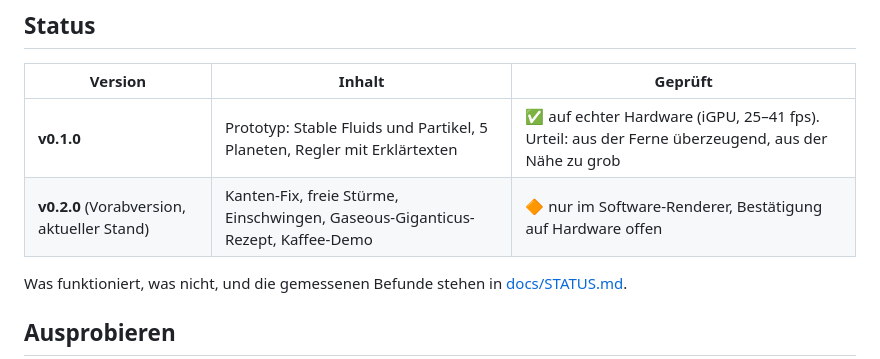
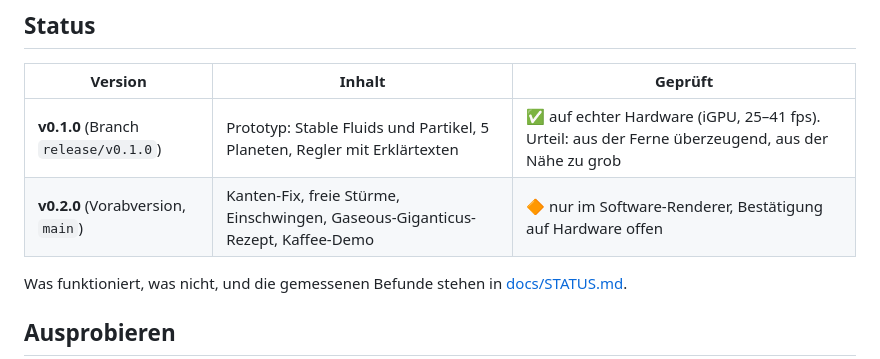
Before and after one commit to elias-nero-tron/Fluid-Gas-Planet, a Markdown page: README.md, the part around the change. Drawn GitHub-style.

Commit message:
Point version table to release/v0.1.0 branch and main

```diff
--- a/README.md
+++ b/README.md
@@ -17,8 +17,8 @@ Idee und Projektleitung: **elias-nero-tron** · Lizenz: Apache 2.0 · Zitieren:
 
 | Version | Inhalt | Geprüft |
 |---|---|---|
-| **v0.1.0** | Prototyp: Stable Fluids und Partikel, 5 Planeten, Regler mit Erklärtexten | ✅ auf echter Hardware (iGPU, 25–41 fps). Urteil: aus der Ferne überzeugend, aus der Nähe zu grob |
-| **v0.2.0** (Vorabversion, aktueller Stand) | Kanten-Fix, freie Stürme, Einschwingen, Gaseous-Giganticus-Rezept, Kaffee-Demo | 🔶 nur im Software-Renderer, Bestätigung auf Hardware offen |
+| **v0.1.0** (Branch `release/v0.1.0`) | Prototyp: Stable Fluids und Partikel, 5 Planeten, Regler mit Erklärtexten | ✅ auf echter Hardware (iGPU, 25–41 fps). Urteil: aus der Ferne überzeugend, aus der Nähe zu grob |
+| **v0.2.0** (Vorabversion, `main`) | Kanten-Fix, freie Stürme, Einschwingen, Gaseous-Giganticus-Rezept, Kaffee-Demo | 🔶 nur im Software-Renderer, Bestätigung auf Hardware offen |
 
 Was funktioniert, was nicht, und die gemessenen Befunde stehen in [docs/STATUS.md](docs/STATUS.md).
 
```
Also changed, not shown: docs/STATUS.md (+2 -2 lines).
